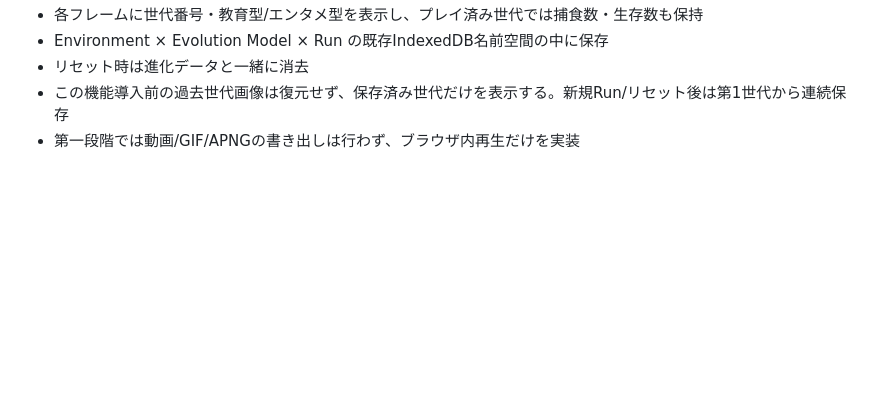
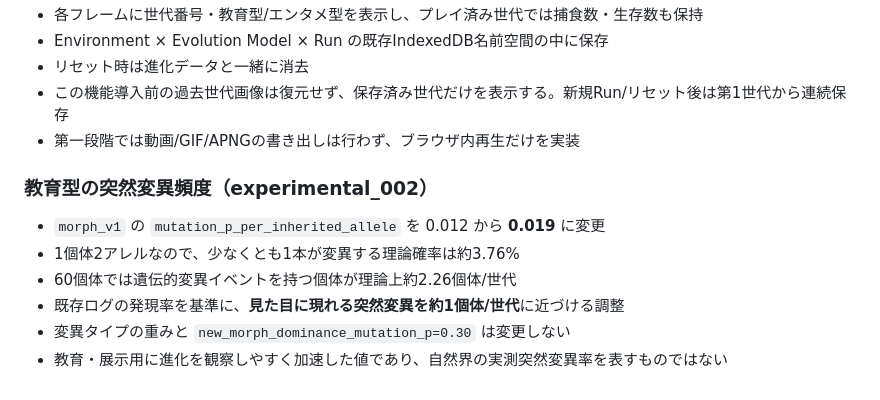
Before and after one commit to Ganyujapan/Gitai_Lab_Preview, a Markdown page: README.md, the part around the change. GitHub-like rendering; blank space fills up the shorter version.

Commit message:
Document education-model mutation tuning

```diff
--- a/README.md
+++ b/README.md
@@ -266,3 +266,12 @@ ChatGPT用ログには、各世代の捕食数・生存数・親12枠・突然
 - リセット時は進化データと一緒に消去
 - この機能導入前の過去世代画像は復元せず、保存済み世代だけを表示する。新規Run/リセット後は第1世代から連続保存
 - 第一段階では動画/GIF/APNGの書き出しは行わず、ブラウザ内再生だけを実装
+
+### 教育型の突然変異頻度（experimental_002）
+
+- `morph_v1` の `mutation_p_per_inherited_allele` を 0.012 から **0.019** に変更
+- 1個体2アレルなので、少なくとも1本が変異する理論確率は約3.76%
+- 60個体では遺伝的変異イベントを持つ個体が理論上約2.26個体/世代
+- 既存ログの発現率を基準に、**見た目に現れる突然変異を約1個体/世代**に近づける調整
+- 変異タイプの重みと `new_morph_dominance_mutation_p=0.30` は変更しない
+- 教育・展示用に進化を観察しやすく加速した値であり、自然界の実測突然変異率を表すものではない
```
